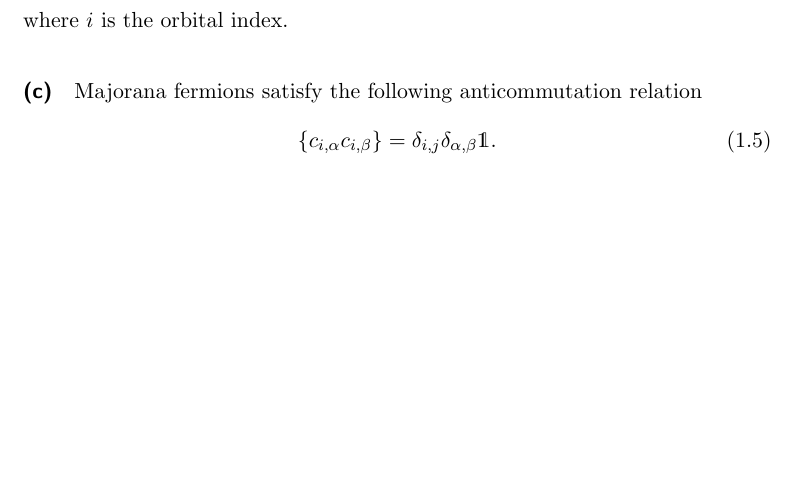
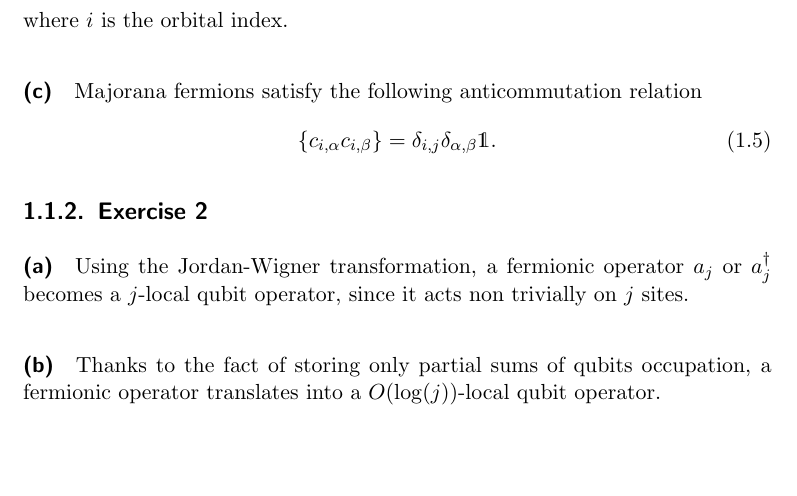
Before and after one commit to debrevitatevitae/aqa-project, a LaTeX book (report/main.tex, which reads report/theory.tex): part of page 5 of 13, cut so that both start at the same text. Compiled offline with pdfLaTeX.

Commit message:
Add exercise 2 of Part 1

```diff
--- a/report/theory.tex
+++ b/report/theory.tex
@@ -19,3 +19,9 @@ where $i$ is the orbital index.
 \begin{equation}
     \{c_{i,\alpha}c_{i,\beta}\} = \delta_{i,j}\delta_{\alpha,\beta} \mathds{1}.
 \end{equation}
+
+
+\subsection{Exercise 2}
+\paragraph*{(a)} Using the Jordan-Wigner transformation, a fermionic operator $a_j$ or $a_j^\dagger$ becomes a $j$-local qubit operator, since it acts non trivially on $j$ sites.
+
+\paragraph*{(b)} Thanks to the fact of storing only partial sums of qubits occupation, a fermionic operator translates into a $O(\log(j))$-local qubit operator.
```
Also changed, not shown: report/main.pdf.
